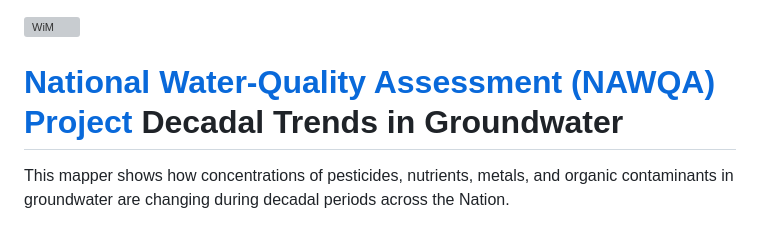
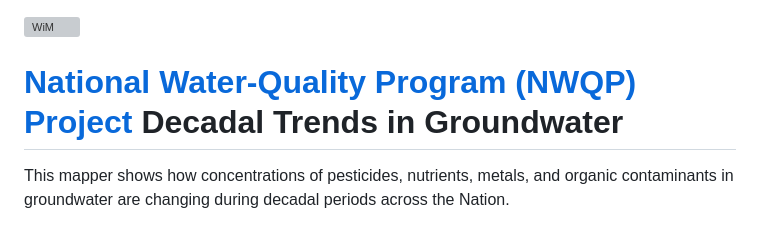
Before and after one commit to USGS-WiM/nawqa-decadal-v2, a Markdown page: README.md, the part around the change. GitHub-like rendering; grey boxes are pictures that could not be loaded.

Commit message:
#109 - title and acronym changes NAWQA -> NWQP

```diff
--- a/README.md
+++ b/README.md
@@ -1,7 +1,7 @@
 ![WiM](wimlogo.png)
 
 
-# [National Water-Quality Assessment (NAWQA) Project](https://water.usgs.gov/nawqa/) Decadal Trends in Groundwater
+# [National Water-Quality Program (NWQP) Project](https://water.usgs.gov/nawqa/) Decadal Trends in Groundwater
 
 This mapper shows how concentrations of pesticides, nutrients, metals, and organic contaminants in groundwater are changing during decadal periods across the Nation.
 
```
Also changed, not shown: build/images/webmap_2022.png (added), src/images/webmap_2022.png (added), 4 other files.
